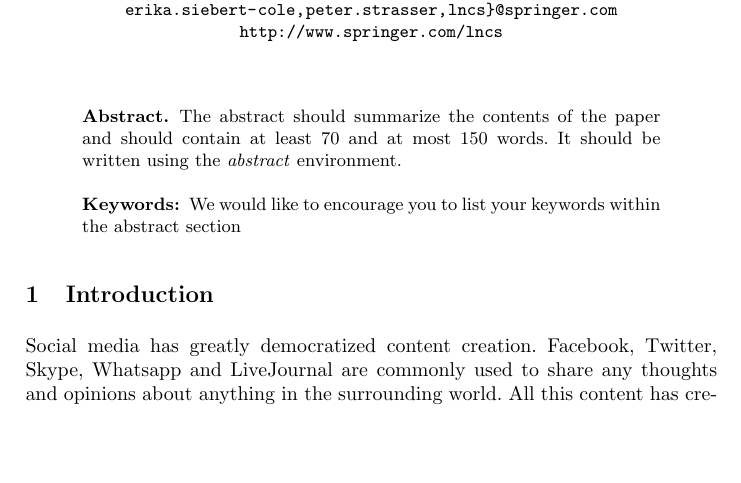
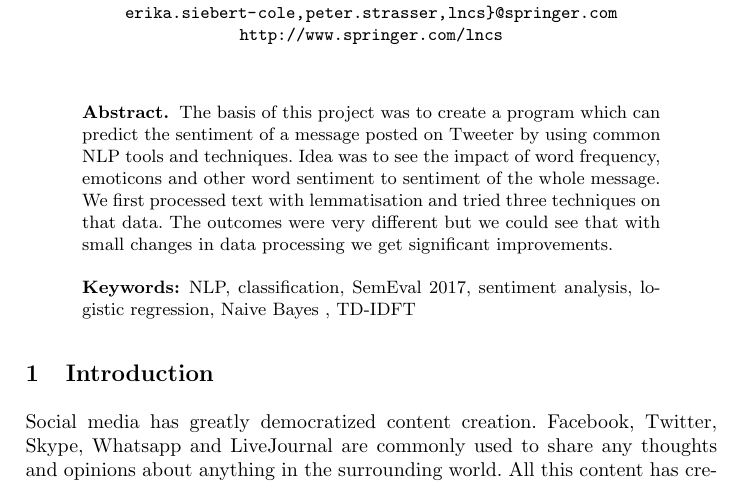
Before and after one commit to BalabN/Sentiment-Analysis-in-Twitter, a LaTeX paper (onj-final/porocilo/typeinst.tex): part of page 1 of 5, cut so that both start at the same text, the shorter picture padded with empty space. Compiled offline with pdfLaTeX.

Commit message:
added abstract

```diff
--- a/onj-final/porocilo/typeinst.tex
+++ b/onj-final/porocilo/typeinst.tex
@@ -75,11 +75,8 @@ Tiergartenstr. 17, 69121 Heidelberg, Germany\\
 
 
 \begin{abstract}
-The abstract should summarize the contents of the paper and should
-contain at least 70 and at most 150 words. It should be written using the
-\emph{abstract} environment.
-\keywords{We would like to encourage you to list your keywords within
-the abstract section}
+The basis of this project was to create a program which can predict the sentiment of a message posted on Tweeter by using common NLP tools and techniques. Idea was to see the impact of word frequency, emoticons and other word sentiment to sentiment of the whole message. We first processed text with lemmatisation and tried three techniques on that data. The outcomes were very different but we could see that with small changes in data processing we get significant improvements.
+\keywords{NLP, classification, SemEval 2017, sentiment analysis, logistic regression, Naive Bayes , TD-IDFT}
 \end{abstract}
 
 
```
Also changed, not shown: onj-final/porocilo/typeinst.pdf, onj-final/porocilo/typeinst.tex (4 more changed lines), 2 other files.
